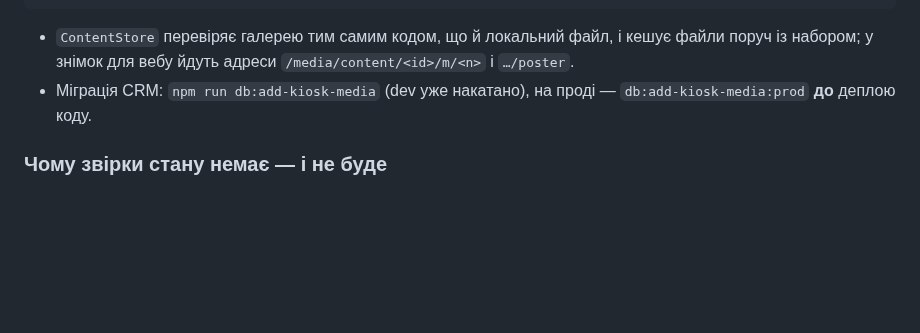
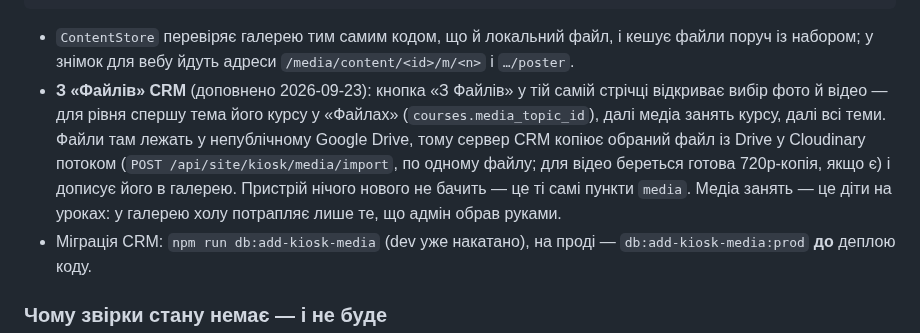
Before and after one commit to itroboticsmanager-rgb/itr-robi, a Markdown page: docs/crm-integration.md, the part around the change. GitHub-like rendering; blank space fills up the shorter version.

Commit message:
Описати імпорт фото й відео з «Файлів» CRM у галерею кіоску (D-063)
Co-Authored-By: Claude Opus 5.5 <noreply@anthropic.com>

````diff
--- a/docs/crm-integration.md
+++ b/docs/crm-integration.md
@@ -164,6 +164,7 @@ root → directions → pathway-N → level-N
 ```
 
 - `ContentStore` перевіряє галерею тим самим кодом, що й локальний файл, і кешує файли поруч із набором; у знімок для вебу йдуть адреси `/media/content/<id>/m/<n>` і `…/poster`.
+- **З «Файлів» CRM** (доповнено 2026-09-23): кнопка «З Файлів» у тій самій стрічці відкриває вибір фото й відео — для рівня спершу тема його курсу у «Файлах» (`courses.media_topic_id`), далі медіа занять курсу, далі всі теми. Файли там лежать у непублічному Google Drive, тому сервер CRM копіює обраний файл із Drive у Cloudinary потоком (`POST /api/site/kiosk/media/import`, по одному файлу; для відео береться готова 720p-копія, якщо є) і дописує його в галерею. Пристрій нічого нового не бачить — це ті самі пункти `media`. Медіа занять — це діти на уроках: у галерею холу потрапляє лише те, що адмін обрав руками.
 - Міграція CRM: `npm run db:add-kiosk-media` (dev уже накатано), на проді — `db:add-kiosk-media:prod` **до** деплою коду.
 
 ### Чому звірки стану немає — і не буде
````
Also changed, not shown: docs/decisions.md (+1 -1 lines).
